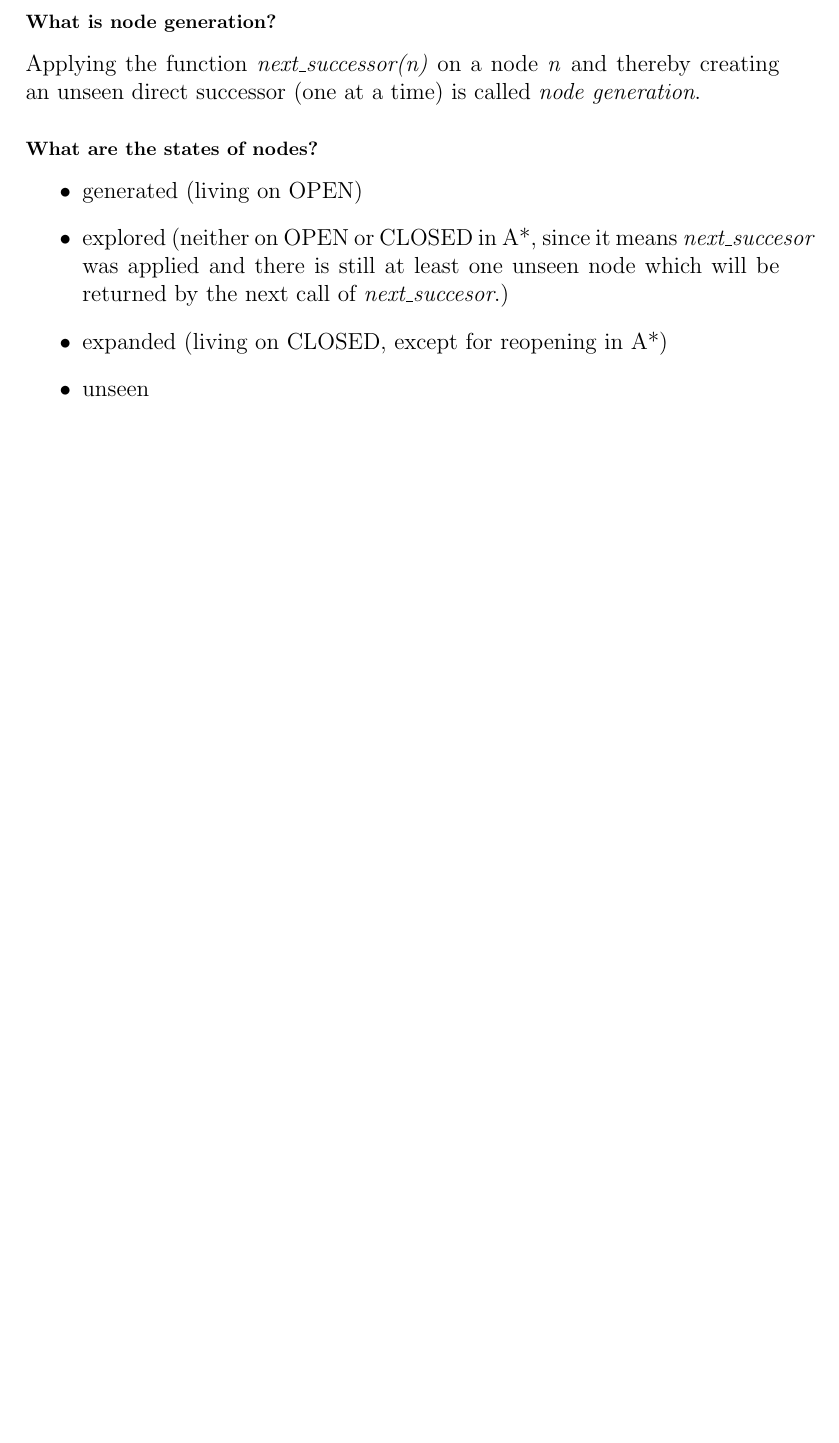
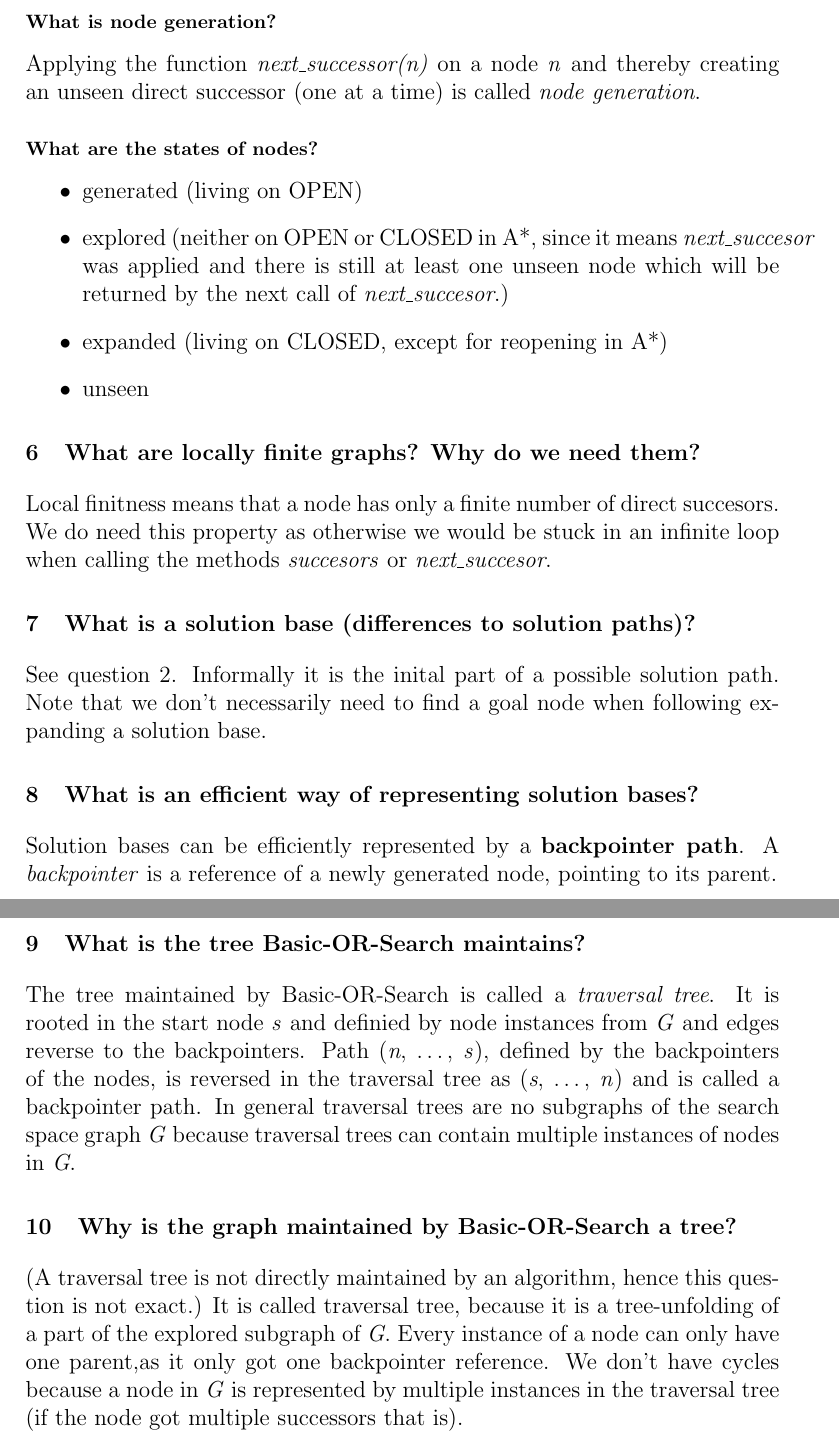
Before and after one commit to theovier/UPB-planning-and-heuristic-search, a LaTeX problem sheet (pre-exam/oral-questions.tex): part of page 2 of 2 before the commit and two parts of pages 2 and 3 of 3 after it, the two joined at a grey line, cut so that both start at the same text, the shorter picture padded with empty space. Compiled offline with pdfLaTeX.

Commit message:
add question 5-10

```diff
--- a/pre-exam/oral-questions.tex
+++ b/pre-exam/oral-questions.tex
@@ -36,6 +36,20 @@ Applying the function \textit{next\_successor(n)} on a node \textit{n} and there
 \item unseen
 \end{itemize}
 
+\section{What are locally finite graphs? Why do we need them?}
+Local finitness means that a node has only a finite number of direct succesors. We do need this property as otherwise we would be stuck in an infinite loop when calling the methods \textit{succesors} or \textit{next\_succesor}.
 
+\section{What is a solution base (differences to solution paths)?}
+See question 2. Informally it is the inital part of a possible solution path. Note that we don't necessarily need to find a goal node when following expanding a solution base.
+
+\section{What is an efficient way of representing solution bases?}
+Solution bases can be efficiently represented by a \textbf{backpointer path}. A \textit{backpointer} is a reference of a newly generated node, pointing to its parent.
+
+\section{What is the tree Basic-OR-Search maintains?}
+The tree maintained by Basic-OR-Search is called a \textit{traversal tree}. It is rooted in the start node \textit{s} and definied by node instances from \textit{G} and edges reverse to the backpointers. Path (\textit{n}, \ldots, \textit{s}), defined by the backpointers of the nodes, is reversed in the traversal tree as (\textit{s}, \ldots, \textit{n}) and is called a backpointer path.
+In general traversal trees are no subgraphs of the  search space graph \textit{G} because traversal trees can contain multiple instances of nodes in \textit{G}.
+
+\section{Why is the graph maintained by Basic-OR-Search a tree?}
+(A traversal tree is not directly maintained by an algorithm, hence this question is not exact.) It is called traversal tree, because it is a tree-unfolding of a part of the explored subgraph of \textit{G}. Every instance of a node can only have one parent,as it only got one backpointer reference. We don't have cycles because a node in \textit{G} is represented by multiple instances in the traversal tree (if the node got multiple successors that is).
 
 \end{document}
```
